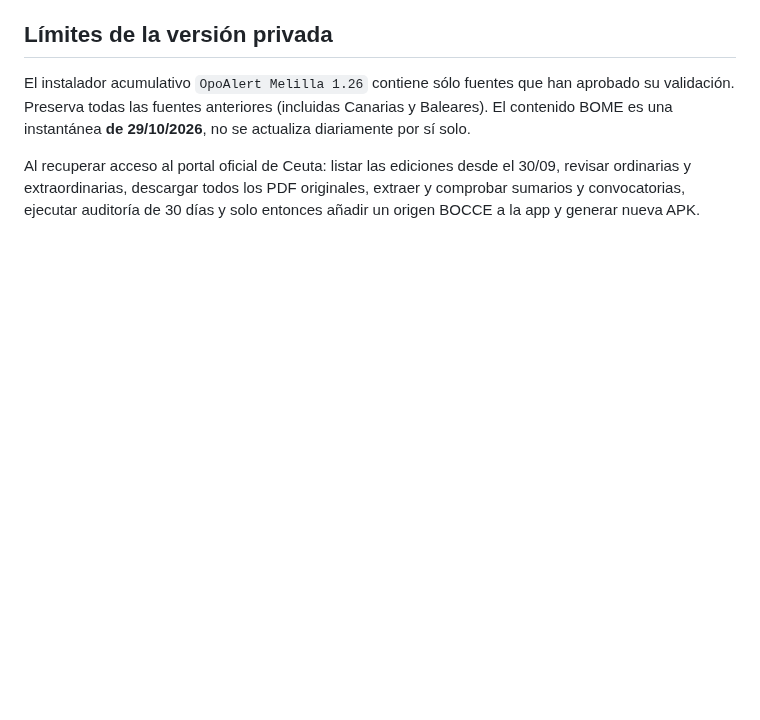
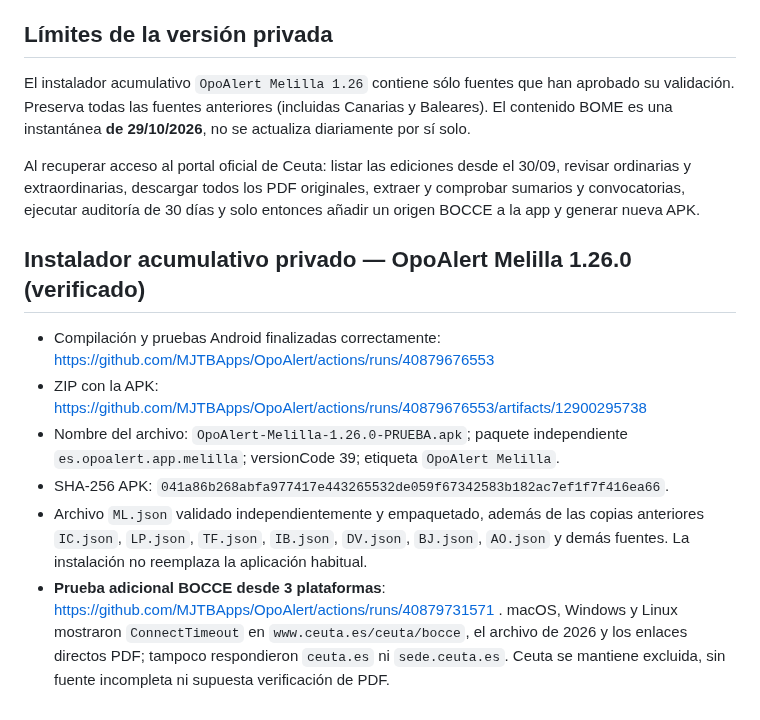
Before and after one commit to MJTBApps/OpoAlert, a Markdown page: backend/CEUTA_MELILLA.md, the part around the change. GitHub-like rendering; blank space fills up the shorter version.

Commit message:
Document successful cumulative 1.26 Melilla APK and independent macOS Windows Linux BOCCE official server access failures

```diff
--- a/backend/CEUTA_MELILLA.md
+++ b/backend/CEUTA_MELILLA.md
@@ -20,3 +20,12 @@
 El instalador acumulativo `OpoAlert Melilla 1.26` contiene sólo fuentes que han aprobado su validación. Preserva todas las fuentes anteriores (incluidas Canarias y Baleares). El contenido BOME es una instantánea **de 29/10/2026**, no se actualiza diariamente por sí solo.
 
 Al recuperar acceso al portal oficial de Ceuta: listar las ediciones desde el 30/09, revisar ordinarias y extraordinarias, descargar todos los PDF originales, extraer y comprobar sumarios y convocatorias, ejecutar auditoría de 30 días y solo entonces añadir un origen BOCCE a la app y generar nueva APK.
+
+## Instalador acumulativo privado — OpoAlert Melilla 1.26.0 (verificado)
+
+- Compilación y pruebas Android finalizadas correctamente: https://github.com/MJTBApps/OpoAlert/actions/runs/40879676553
+- ZIP con la APK: https://github.com/MJTBApps/OpoAlert/actions/runs/40879676553/artifacts/12900295738
+- Nombre del archivo: `OpoAlert-Melilla-1.26.0-PRUEBA.apk`; paquete independiente `es.opoalert.app.melilla`; versionCode 39; etiqueta `OpoAlert Melilla`.
+- SHA-256 APK: `041a86b268abfa977417e443265532de059f67342583b182ac7ef1f7f416ea66`.
+- Archivo `ML.json` validado independientemente y empaquetado, además de las copias anteriores `IC.json`, `LP.json`, `TF.json`, `IB.json`, `DV.json`, `BJ.json`, `AO.json` y demás fuentes. La instalación no reemplaza la aplicación habitual.
+- **Prueba adicional BOCCE desde 3 plataformas**: https://github.com/MJTBApps/OpoAlert/actions/runs/40879731571 . macOS, Windows y Linux mostraron `ConnectTimeout` en `www.ceuta.es/ceuta/bocce`, el archivo de 2026 y los enlaces directos PDF; tampoco respondieron `ceuta.es` ni `sede.ceuta.es`. Ceuta se mantiene excluida, sin fuente incompleta ni supuesta verificación de PDF.
```
